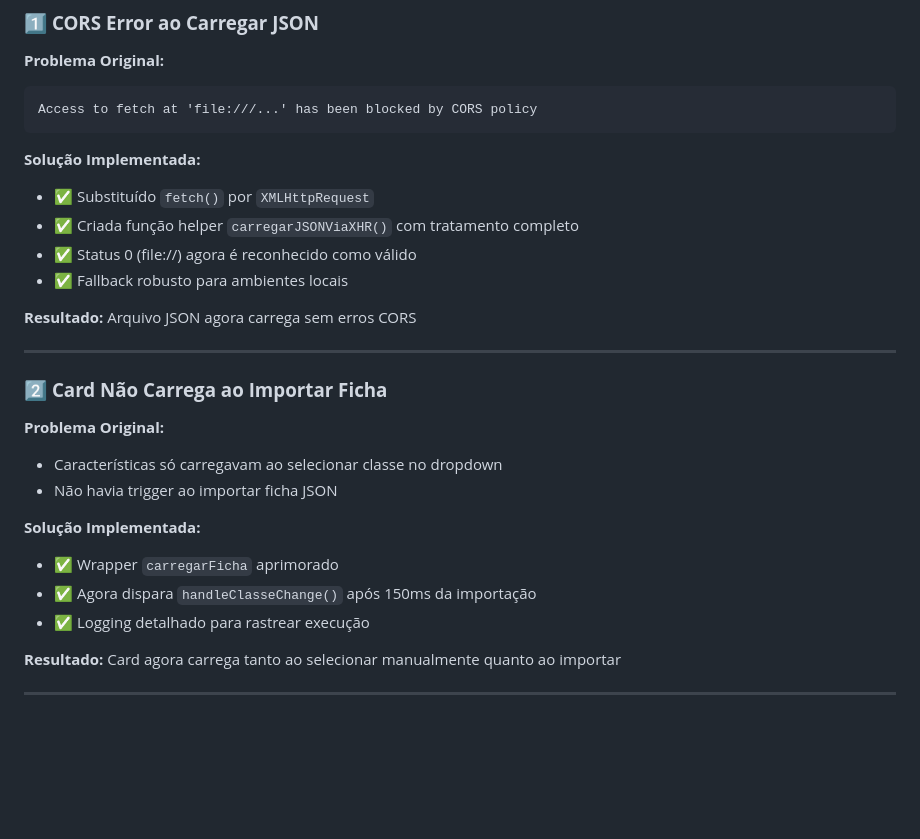
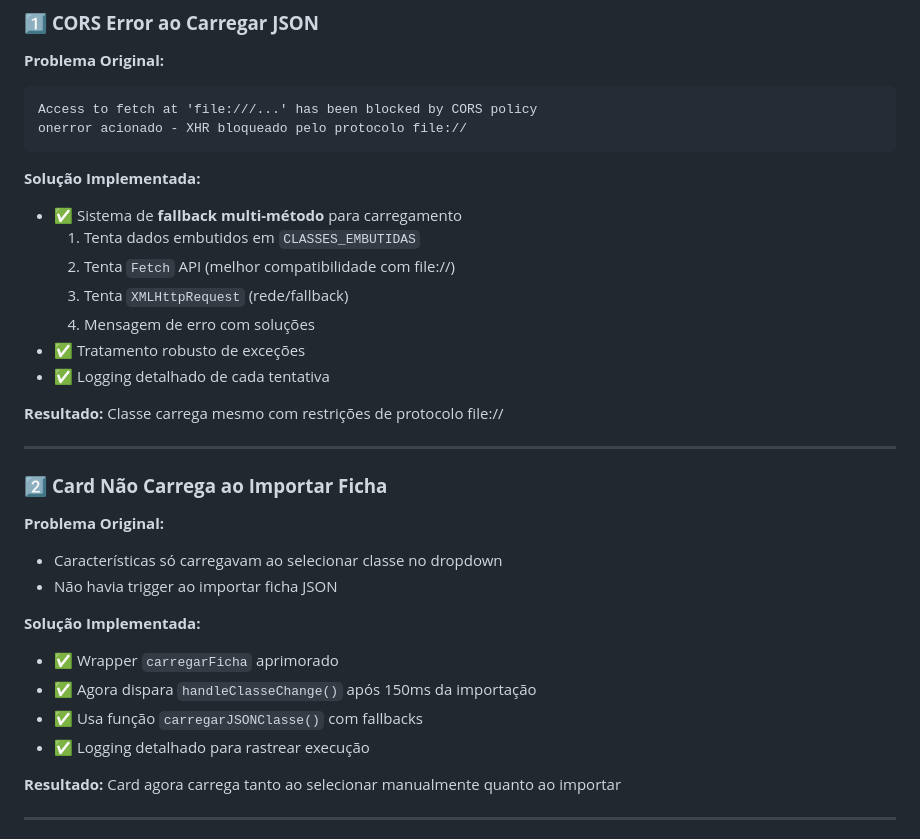
Before and after one commit to Thiagotatagiba/FichaDnD, a Markdown page: CORREÇÕES_APLICADAS.md, the part around one of its changes. Drawn GitHub-style; blank space fills up the shorter version.

````diff
--- a/CORREÇÕES_APLICADAS.md
+++ b/CORREÇÕES_APLICADAS.md
@@ -10,15 +10,19 @@
 **Problema Original:**
 ```
 Access to fetch at 'file:///...' has been blocked by CORS policy
+onerror acionado - XHR bloqueado pelo protocolo file://
 ```
 
 **Solução Implementada:**
-- ✅ Substituído `fetch()` por `XMLHttpRequest`
-- ✅ Criada função helper `carregarJSONViaXHR()` com tratamento completo
-- ✅ Status 0 (file://) agora é reconhecido como válido
-- ✅ Fallback robusto para ambientes locais
+- ✅ Sistema de **fallback multi-método** para carregamento
+  1. Tenta dados embutidos em `CLASSES_EMBUTIDAS`
+  2. Tenta `Fetch` API (melhor compatibilidade com file://)
+  3. Tenta `XMLHttpRequest` (rede/fallback)
+  4. Mensagem de erro com soluções
+- ✅ Tratamento robusto de exceções
+- ✅ Logging detalhado de cada tentativa
 
-**Resultado:** Arquivo JSON agora carrega sem erros CORS
+**Resultado:** Classe carrega mesmo com restrições de protocolo file://
 
 ---
 
@@ -30,6 +34,7 @@ Access to fetch at 'file:///...' has been blocked by CORS policy
 **Solução Implementada:**
 - ✅ Wrapper `carregarFicha` aprimorado
 - ✅ Agora dispara `handleClasseChange()` após 150ms da importação
+- ✅ Usa função `carregarJSONClasse()` com fallbacks
 - ✅ Logging detalhado para rastrear execução
 
 **Resultado:** Card agora carrega tanto ao selecionar manualmente quanto ao importar
````
Also changed, not shown: other parts of CORREÇÕES_APLICADAS.md (+84 -40 lines).
